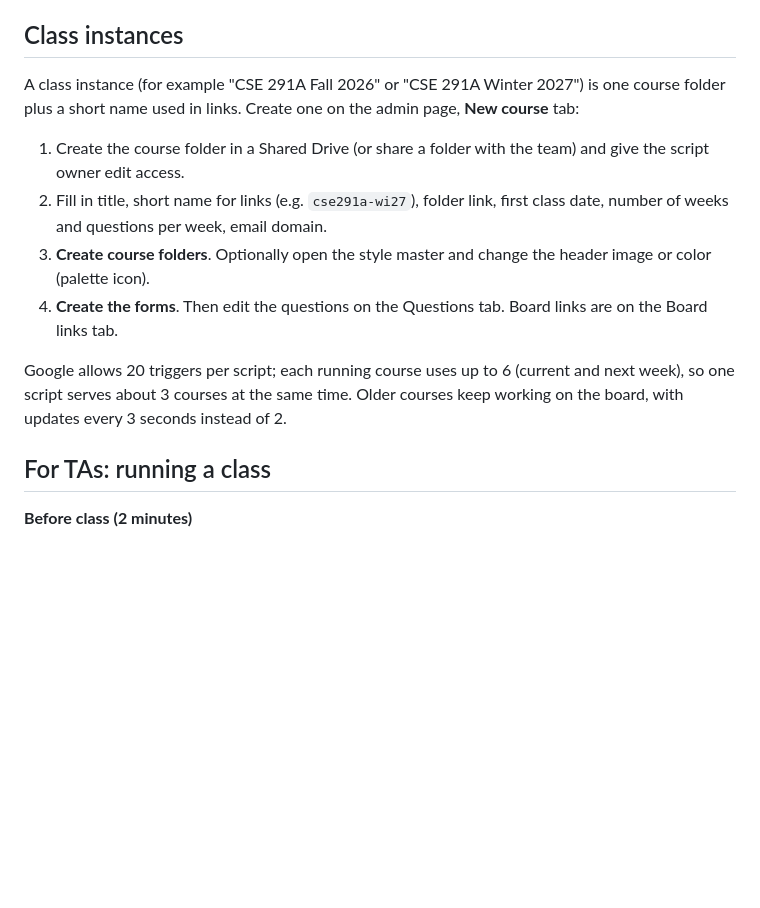
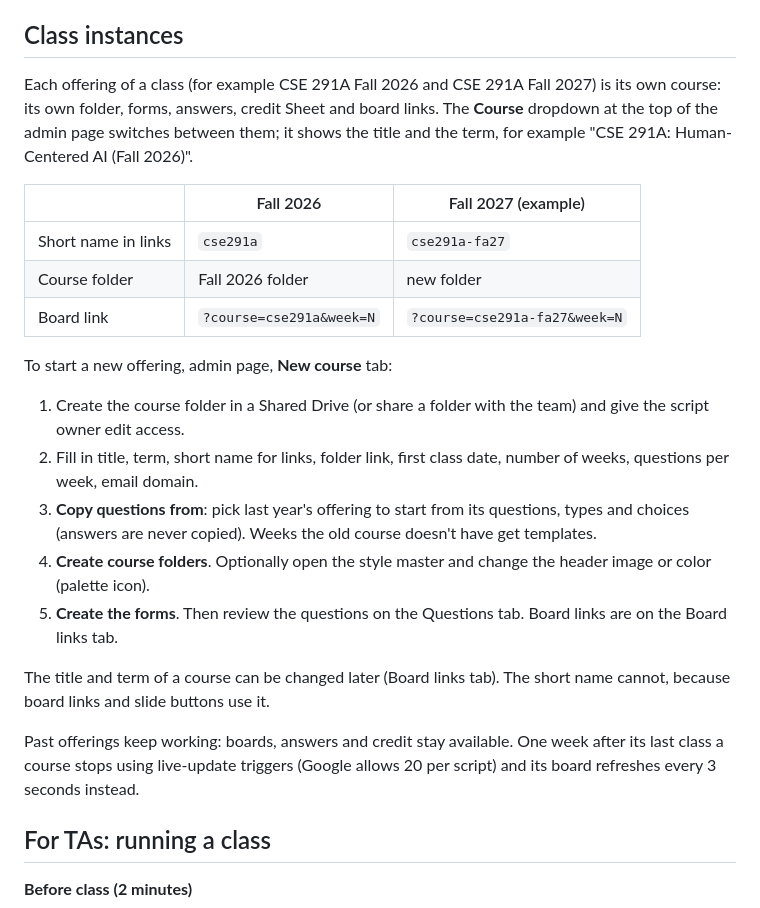
Before and after one commit to WeibelLab/google-form-live-poll, a Markdown page: README.md, the part around the change. Drawn GitHub-style; blank space fills up the shorter version.

Commit message:
README and notes: class instances with terms and copying questions
Co-Authored-By: Claude Opus 5.5 <noreply@anthropic.com>

```diff
--- a/README.md
+++ b/README.md
@@ -89,14 +89,25 @@ The script owner (the instructor who set up the project) needs edit access to th
 
 ## Class instances
 
-A class instance (for example "CSE 291A Fall 2026" or "CSE 291A Winter 2027") is one course folder plus a short name used in links. Create one on the admin page, **New course** tab:
+Each offering of a class (for example CSE 291A Fall 2026 and CSE 291A Fall 2027) is its own course: its own folder, forms, answers, credit Sheet and board links. The **Course** dropdown at the top of the admin page switches between them; it shows the title and the term, for example "CSE 291A: Human-Centered AI (Fall 2026)".
+
+| | Fall 2026 | Fall 2027 (example) |
+|---|---|---|
+| Short name in links | `cse291a` | `cse291a-fa27` |
+| Course folder | Fall 2026 folder | new folder |
+| Board link | `?course=cse291a&week=N` | `?course=cse291a-fa27&week=N` |
+
+To start a new offering, admin page, **New course** tab:
 
 1. Create the course folder in a Shared Drive (or share a folder with the team) and give the script owner edit access.
-2. Fill in title, short name for links (e.g. `cse291a-wi27`), folder link, first class date, number of weeks and questions per week, email domain.
-3. **Create course folders**. Optionally open the style master and change the header image or color (palette icon).
-4. **Create the forms**. Then edit the questions on the Questions tab. Board links are on the Board links tab.
+2. Fill in title, term, short name for links, folder link, first class date, number of weeks, questions per week, email domain.
+3. **Copy questions from**: pick last year's offering to start from its questions, types and choices (answers are never copied). Weeks the old course doesn't have get templates.
+4. **Create course folders**. Optionally open the style master and change the header image or color (palette icon).
+5. **Create the forms**. Then review the questions on the Questions tab. Board links are on the Board links tab.
 
-Google allows 20 triggers per script; each running course uses up to 6 (current and next week), so one script serves about 3 courses at the same time. Older courses keep working on the board, with updates every 3 seconds instead of 2.
+The title and term of a course can be changed later (Board links tab). The short name cannot, because board links and slide buttons use it.
+
+Past offerings keep working: boards, answers and credit stay available. One week after its last class a course stops using live-update triggers (Google allows 20 per script) and its board refreshes every 3 seconds instead.
 
 ## For TAs: running a class
 
```
Also changed, not shown: CLAUDE.md (+1 -0 lines).
